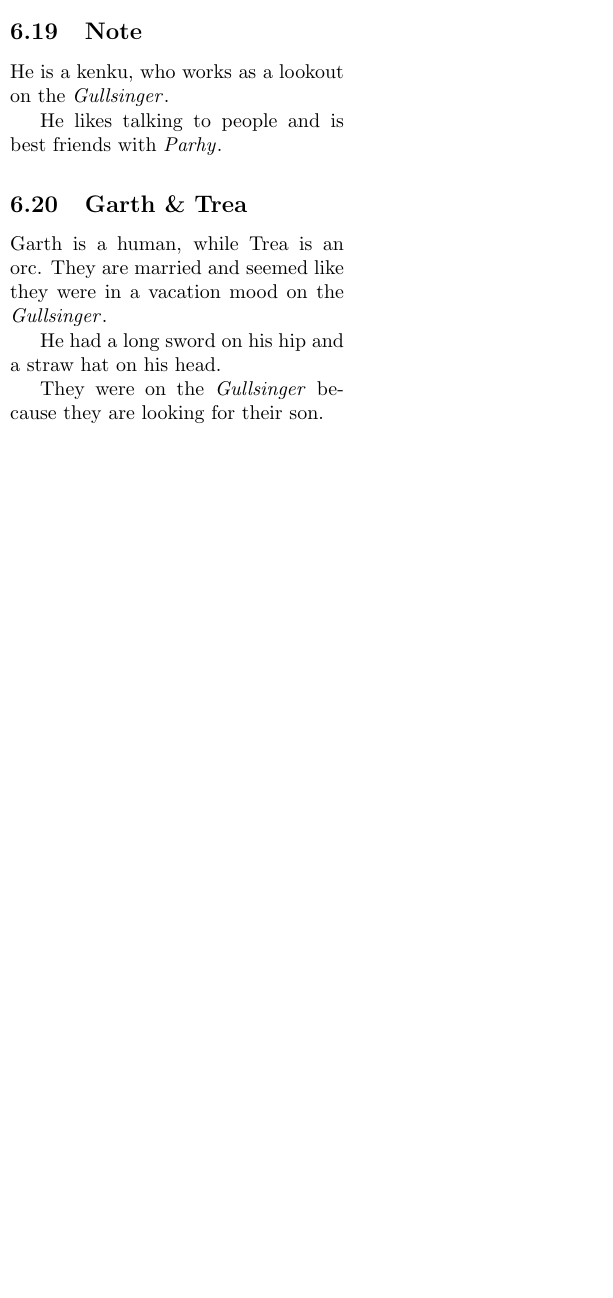
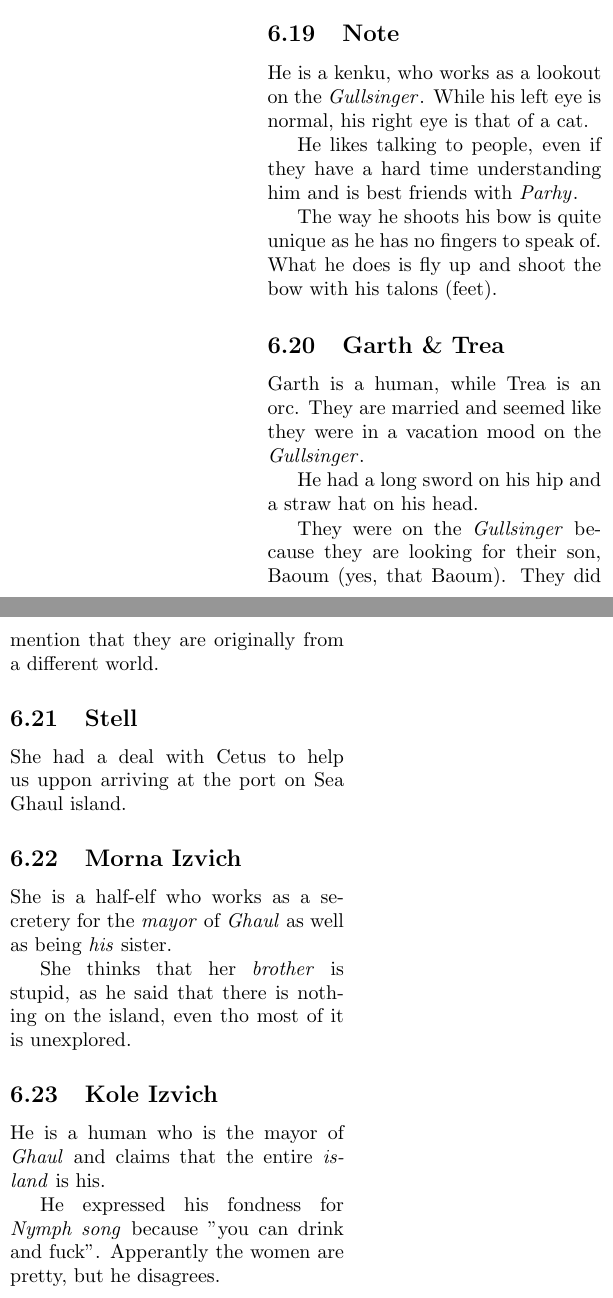
Before and after one commit to JasaZnidar/SeaFairingCampaign, a LaTeX document (Compedium.tex): part of one column of page 4 of 4 before the commit and two parts of the columns of page 5 of 5 after it, the two joined at a grey line, cut so that both start at the same text, the shorter picture padded with empty space. Compiled offline with pdfLaTeX.

Commit message:
session 3

```diff
--- a/Compedium.tex
+++ b/Compedium.tex
@@ -292,9 +311,11 @@
     \subsection{Note}
     \label{note}
 
-    He is a kenku, who works as a lookout on the \hyperref[gullsinger]{\textit{Gullsinger}}.
+    He is a kenku, who works as a lookout on the \hyperref[gullsinger]{\textit{Gullsinger}}. While his left eye is normal, his right eye is that of a cat.
 
-    He likes talking to people and is best friends with \hyperref[parhy]{\textit{Parhy}}.
+    He likes talking to people, even if they have a hard time understanding him and is best friends with \hyperref[parhy]{\textit{Parhy}}.
+
+    The way he shoots his bow is quite unique as he has no fingers to speak of. What he does is fly up and shoot the bow with his talons (feet).
 
     \subsection{Garth \& Trea}
     \label{garth_trea}
@@ -303,7 +324,26 @@
 
     He had a long sword on his hip and a straw hat on his head.
 
-    They were on the \hyperref[gullsinger]{\textit{Gullsinger}} because they are looking for their son.
+    They were on the \hyperref[gullsinger]{\textit{Gullsinger}} because they are looking for their son, Baoum (yes, that Baoum). They did mention that they are originally from a different world.
+
+    \subsection{Stell}
+    \label{stell}
+
+    She had a deal with \hyperref[cetus]{Cetus} to help us uppon arriving at the \hyperref[port_sea_ghaul]{port on Sea Ghaul island}.
+
+    \subsection{Morna Izvich}
+    \label{morna}
+
+    She is a half-elf who works as a secretery for the \hyperref[kole]{\textit{mayor}} of \hyperref[ghaul]{\textit{Ghaul}} as well as being \hyperref[kole]{\textit{his}} sister.
+
+    She thinks that her \hyperref[kole]{\textit{brother}} is stupid, as he said that there is nothing on the island, even tho most of it is unexplored.
+
+    \subsection{Kole Izvich}
+    \label{Kole}
+
+    He is a human who is the mayor of \hyperref[ghaul]{\textit{Ghaul}} and claims that the entire \hyperref[sea_ghaul_island]{\textit{island}} is his.
+
+    He expressed his fondness for \hyperref[nymph]{\textit{Nymph song}} because "you can drink and fuck". Apperantly the women are pretty, but he disagrees.
 
 
 \end{multicols}
```
Also changed, not shown: LaTex/Compedium.pdf, Compedium.tex (31 more changed lines), 6 other files.
